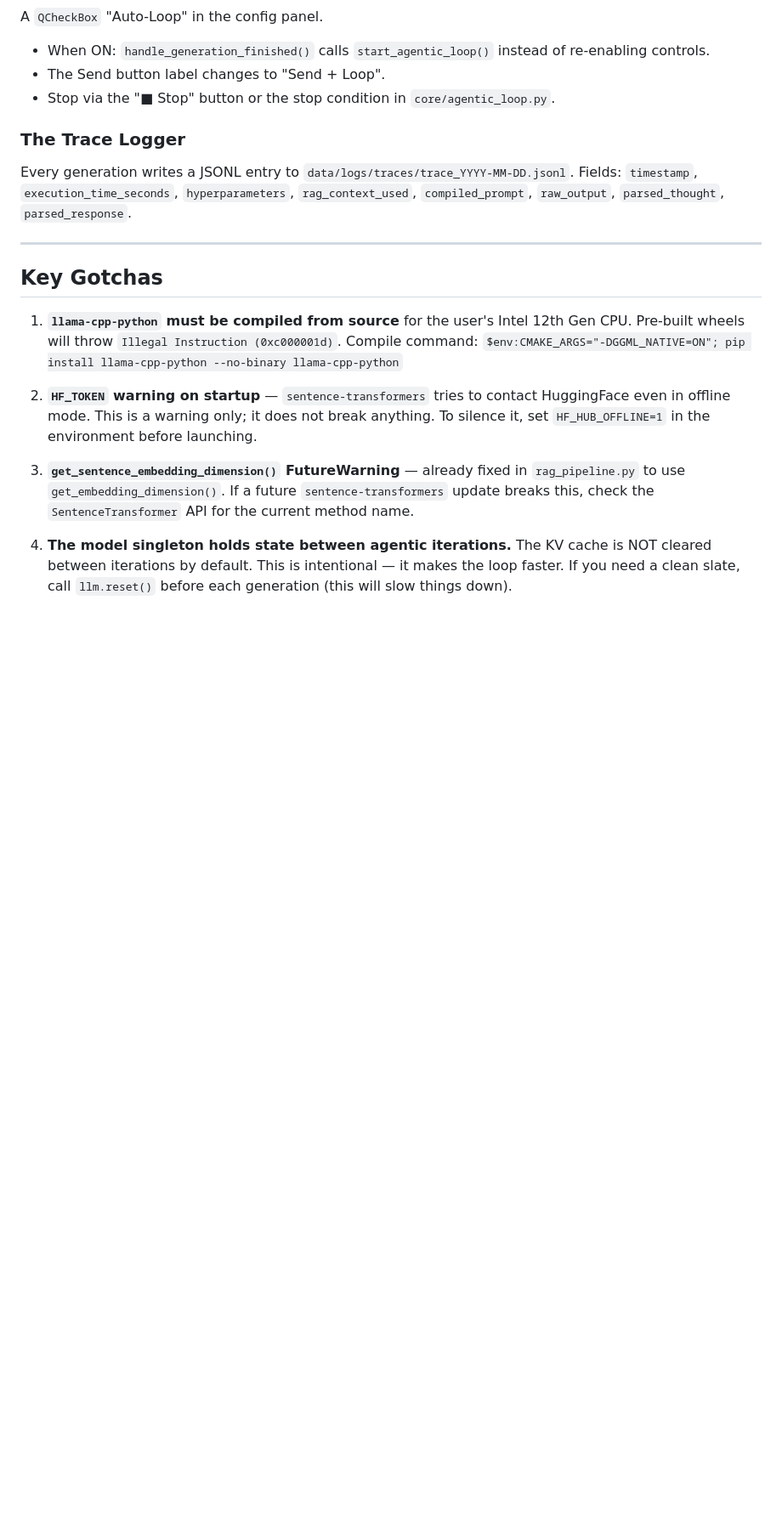
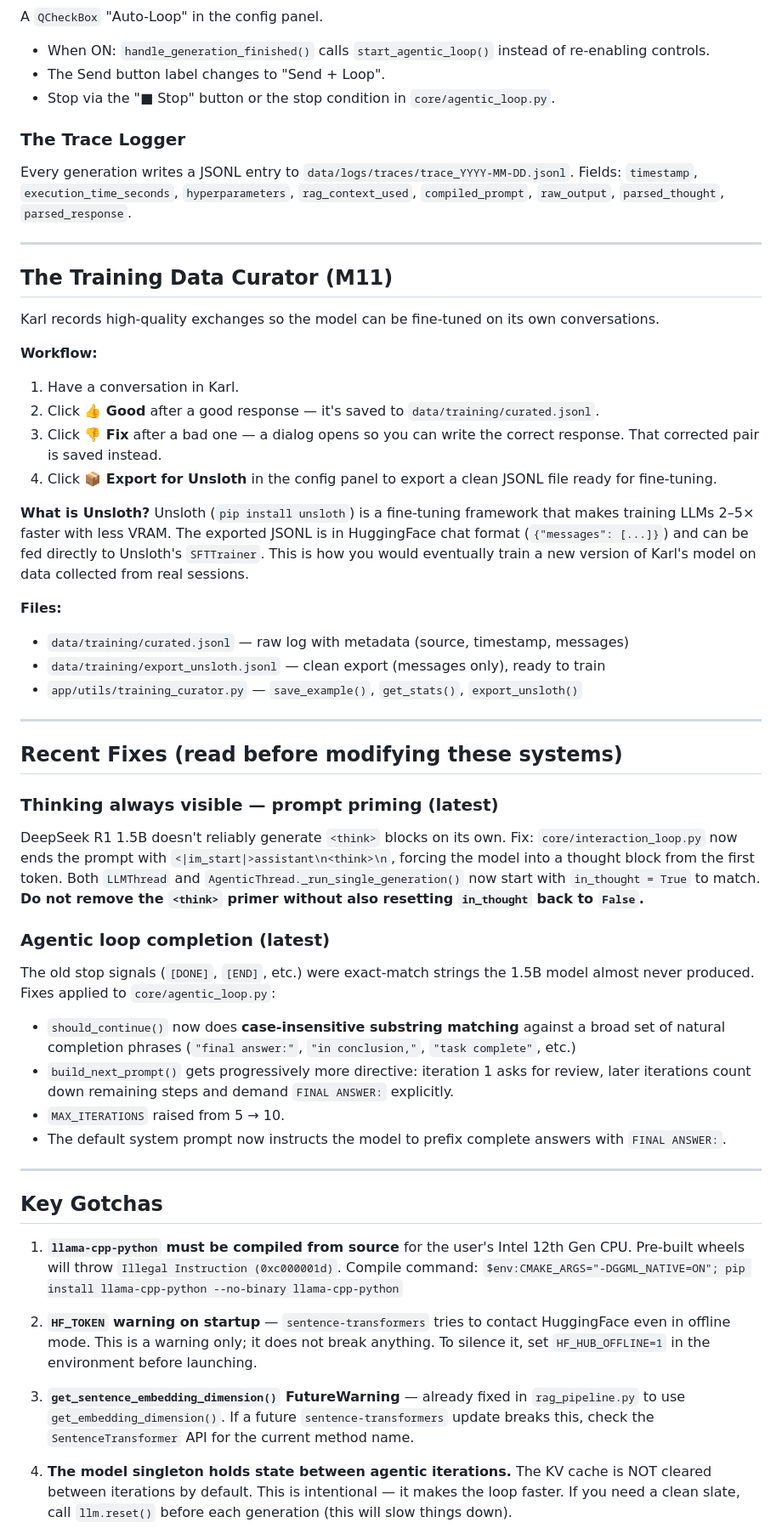
Before and after one commit to Ethan-da-Tech-Wizard/Karl, a Markdown page: AGENTS.md, the part around one of its changes. Shown at 85% size. GitHub-like rendering; blank space fills up the shorter version.

```diff
--- a/AGENTS.md
+++ b/AGENTS.md
@@ -124,6 +124,50 @@ Fields: `timestamp`, `execution_time_seconds`, `hyperparameters`, `rag_context_u
 
 ---
 
+## The Training Data Curator (M11)
+
+Karl records high-quality exchanges so the model can be fine-tuned on its own conversations.
+
+**Workflow:**
+1. Have a conversation in Karl.
+2. Click **👍 Good** after a good response — it's saved to `data/training/curated.jsonl`.
+3. Click **👎 Fix** after a bad one — a dialog opens so you can write the correct response. That corrected pair is saved instead.
+4. Click **📦 Export for Unsloth** in the config panel to export a clean JSONL file ready for fine-tuning.
+
+**What is Unsloth?**
+Unsloth (`pip install unsloth`) is a fine-tuning framework that makes training LLMs 2–5× faster
+with less VRAM. The exported JSONL is in HuggingFace chat format (`{"messages": [...]}`) and can
+be fed directly to Unsloth's `SFTTrainer`. This is how you would eventually train a new version
+of Karl's model on data collected from real sessions.
+
+**Files:**
+- `data/training/curated.jsonl` — raw log with metadata (source, timestamp, messages)
+- `data/training/export_unsloth.jsonl` — clean export (messages only), ready to train
+- `app/utils/training_curator.py` — `save_example()`, `get_stats()`, `export_unsloth()`
+
+---
+
+## Recent Fixes (read before modifying these systems)
+
+### Thinking always visible — prompt priming (latest)
+DeepSeek R1 1.5B doesn't reliably generate `<think>` blocks on its own.
+Fix: `core/interaction_loop.py` now ends the prompt with `<|im_start|>assistant\n<think>\n`,
+forcing the model into a thought block from the first token.
+Both `LLMThread` and `AgenticThread._run_single_generation()` now start with `in_thought = True`
+to match. **Do not remove the `<think>` primer without also resetting `in_thought` back to `False`.**
+
+### Agentic loop completion (latest)
+The old stop signals (`[DONE]`, `[END]`, etc.) were exact-match strings the 1.5B model almost
+never produced. Fixes applied to `core/agentic_loop.py`:
+- `should_continue()` now does **case-insensitive substring matching** against a broad set of
+  natural completion phrases (`"final answer:"`, `"in conclusion,"`, `"task complete"`, etc.)
+- `build_next_prompt()` gets progressively more directive: iteration 1 asks for review, later
+  iterations count down remaining steps and demand `FINAL ANSWER:` explicitly.
+- `MAX_ITERATIONS` raised from 5 → 10.
+- The default system prompt now instructs the model to prefix complete answers with `FINAL ANSWER:`.
+
+---
+
 ## Key Gotchas
 
 1. **`llama-cpp-python` must be compiled from source** for the user's Intel 12th Gen CPU.
```
Also changed, not shown: other parts of AGENTS.md (+50 -2 lines).
